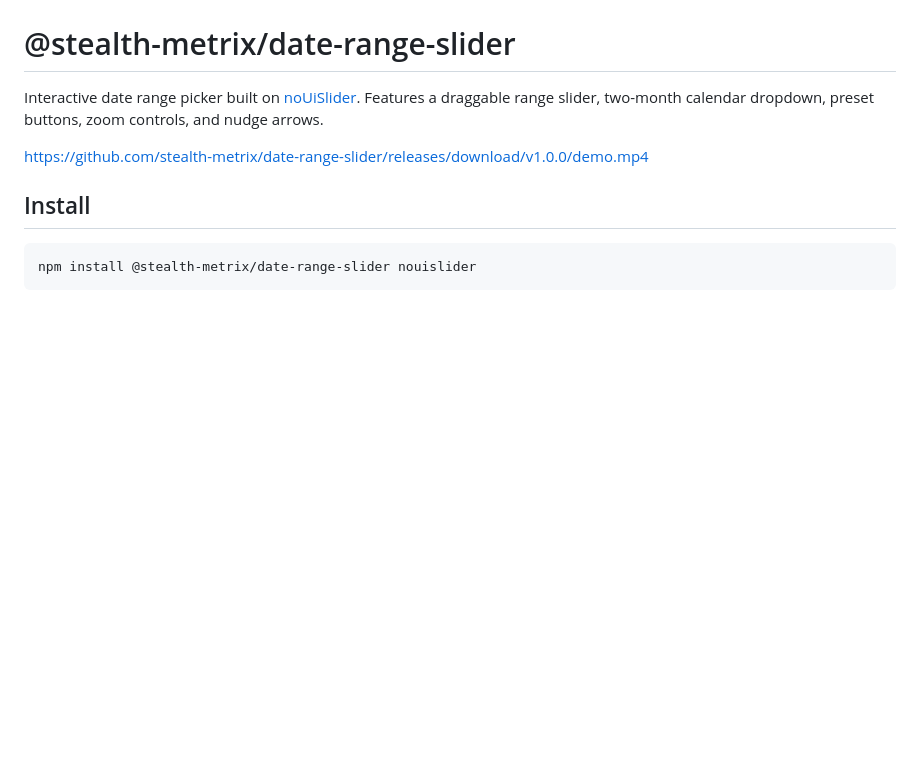
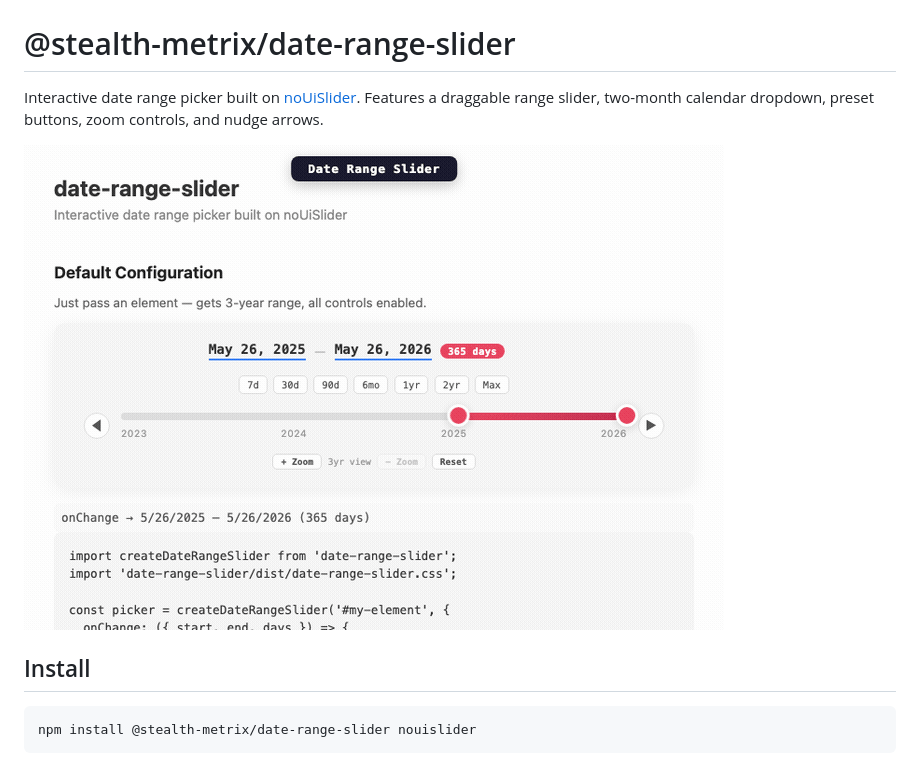
Before and after one commit to stealth-metrix/date-range-slider, a Markdown page: README.md, the part around the change. Rendered like a GitHub page; blank space fills up the shorter version.

Commit message:
Use GIF for README demo — only format GitHub embeds inline

```diff
--- a/README.md
+++ b/README.md
@@ -2,7 +2,7 @@
 
 Interactive date range picker built on [noUiSlider](https://refreshless.com/nouislider/). Features a draggable range slider, two-month calendar dropdown, preset buttons, zoom controls, and nudge arrows.
 
-https://github.com/stealth-metrix/date-range-slider/releases/download/v1.0.0/demo.mp4
+![Demo](demo.gif)
 
 ## Install
 
```
